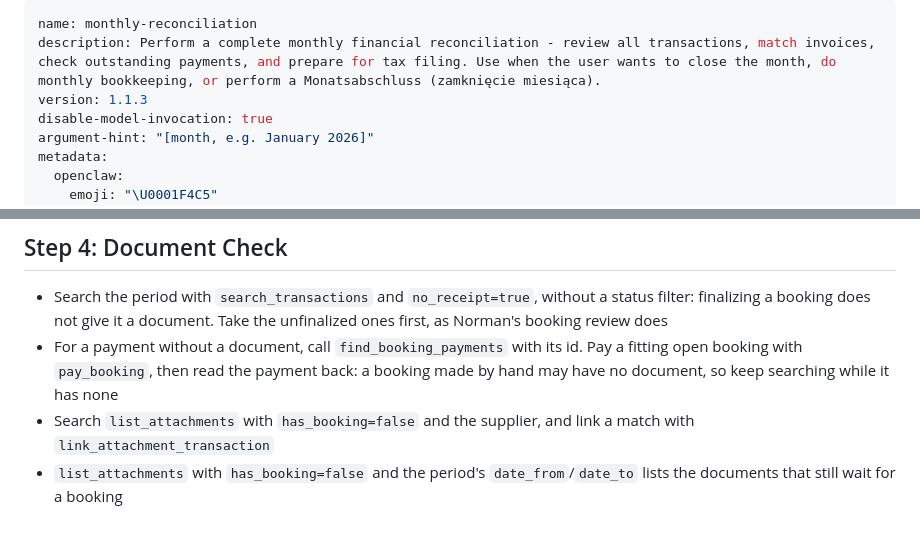
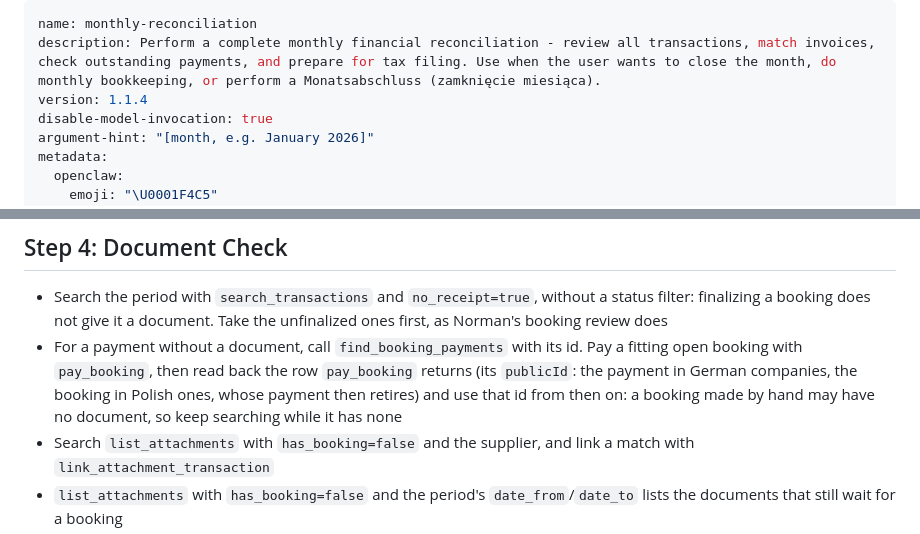
Before and after one commit to norman-finance/norman-mcp-server, a Markdown page: skills/monthly-reconciliation/SKILL.md, 2 parts joined by grey strips. Rendered like a GitHub page.

Commit message:
fix(skills): read back the row pay_booking returns; Polish merges keep the booking
Co-Authored-By: Claude Opus 5.5 <noreply@anthropic.com>

```diff
--- a/skills/monthly-reconciliation/SKILL.md
+++ b/skills/monthly-reconciliation/SKILL.md
@@ -1,7 +1,7 @@
 ---
 name: monthly-reconciliation
 description: Perform a complete monthly financial reconciliation - review all transactions, match invoices, check outstanding payments, and prepare for tax filing. Use when the user wants to close the month, do monthly bookkeeping, or perform a Monatsabschluss (zamknięcie miesiąca).
-version: 1.1.3
+version: 1.1.4
 disable-model-invocation: true
 argument-hint: "[month, e.g. January 2026]"
 metadata:
@@ -36,7 +36,7 @@ Guide the user through a complete monthly reconciliation:
 
 ## Step 4: Document Check
 - Search the period with `search_transactions` and `no_receipt=true`, without a status filter: finalizing a booking does not give it a document. Take the unfinalized ones first, as Norman's booking review does
-- For a payment without a document, call `find_booking_payments` with its id. Pay a fitting open booking with `pay_booking`, then read the payment back: a booking made by hand may have no document, so keep searching while it has none
+- For a payment without a document, call `find_booking_payments` with its id. Pay a fitting open booking with `pay_booking`, then read back the row `pay_booking` returns (its `publicId`: the payment in German companies, the booking in Polish ones, whose payment then retires) and use that id from then on: a booking made by hand may have no document, so keep searching while it has none
 - Search `list_attachments` with `has_booking=false` and the supplier, and link a match with `link_attachment_transaction`
 - `list_attachments` with `has_booking=false` and the period's `date_from`/`date_to` lists the documents that still wait for a booking
 - Remind the user to upload missing receipts with `upload_bulk_attachments`
```
Also changed, not shown: skills/find-receipts/SKILL.md (+2 -2 lines).
